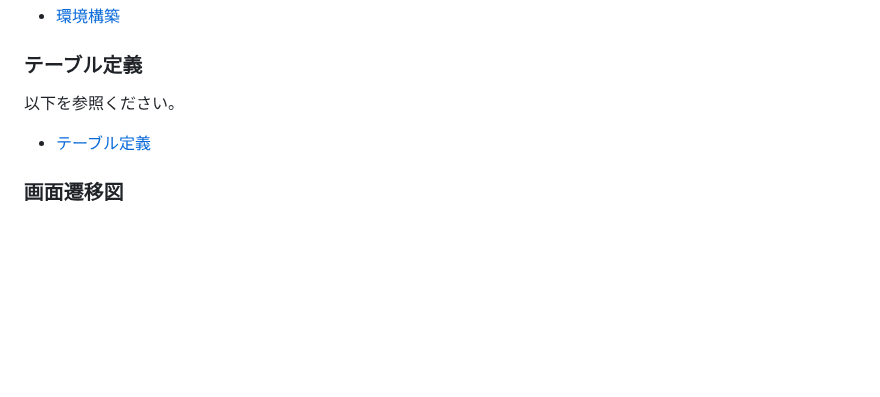
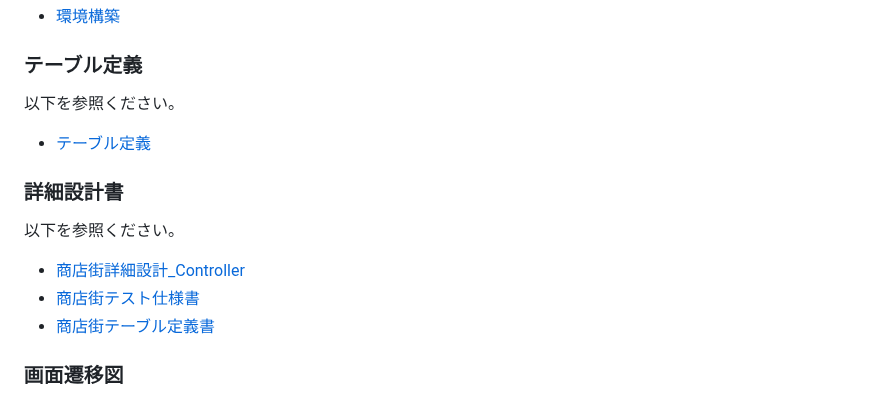
Before and after one commit to takashimakouta/TachibanaShoppingStreet, a Markdown page: README.md, the part around the change. GitHub-like rendering; blank space fills up the shorter version.

```diff
--- a/README.md
+++ b/README.md
@@ -50,6 +50,14 @@
 
 - [テーブル定義](tables-definition.md)
 
+### 詳細設計書
+
+以下を参照ください。
+
+- [商店街詳細設計_Controller](商店街詳細設計_Controller.xlsx)
+- [商店街テスト仕様書](商店街テスト仕様書.xlsx)
+- [商店街テーブル定義書](商店街テーブル定義書.xlsx)
+
 ### 画面遷移図
 
 ![画面遷移図](画面遷移図.png)
```
